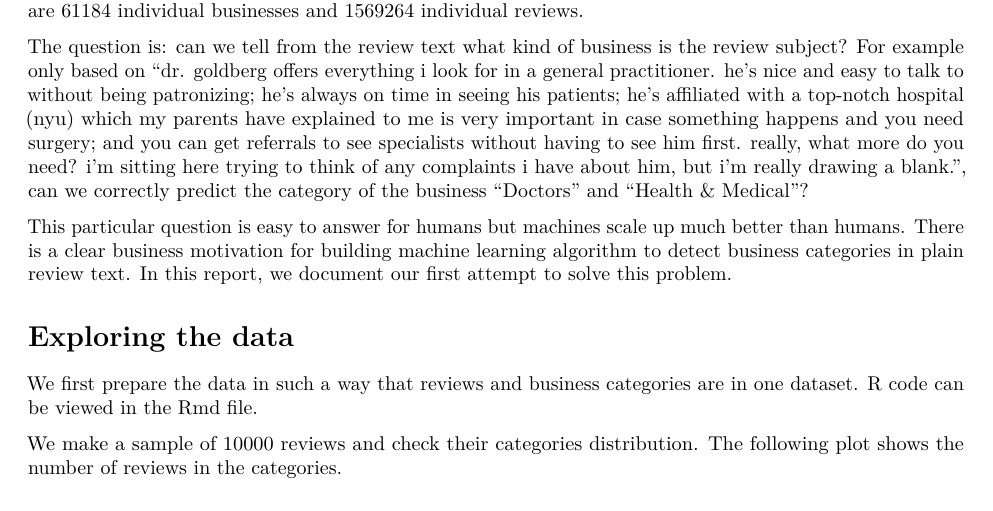
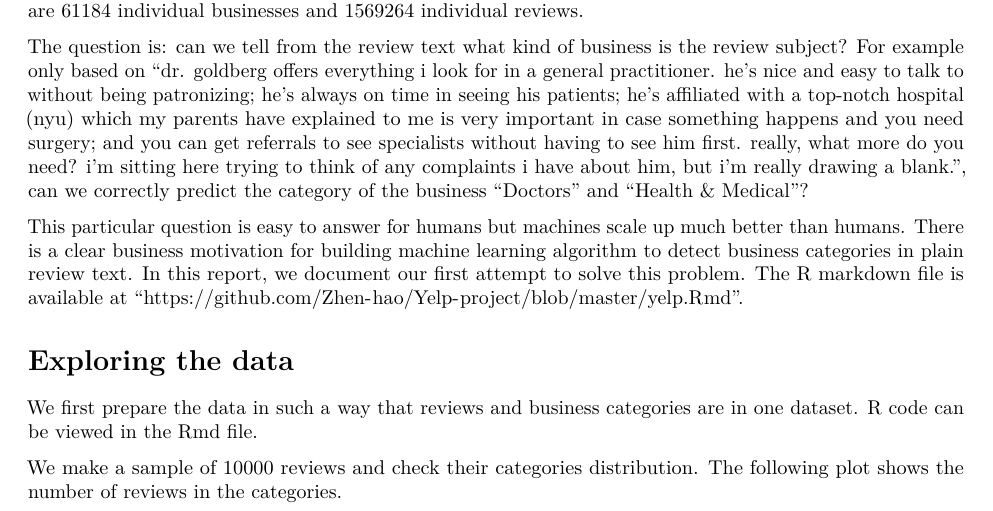
Before and after one commit to Zhen-hao/Yelp-project, an R Markdown document (yelp.Rmd): part of page 1 of 3, cut so that both start at the same text. Rendered offline with R 4.5, knitr and Pandoc, then LaTeX, with nearby package versions; some code elsewhere in the file could not run offline.

Commit message:
first commit

```diff
--- a/yelp.Rmd
+++ b/yelp.Rmd
@@ -43,7 +43,7 @@ length(YelpCat)
 The question is: can we tell from the review text what kind of business is the review subject?
 For example only based on "dr. goldberg offers everything i look for in a general practitioner.  he's nice and easy to talk to without being patronizing; he's always on time in seeing his patients; he's affiliated with a top-notch hospital (nyu) which my parents have explained to me is very important in case something happens and you need surgery; and you can get referrals to see specialists without having to see him first.  really, what more do you need?  i'm sitting here trying to think of any complaints i have about him, but i'm really drawing a blank.", can we correctly predict the category of the business "Doctors" and "Health & Medical"?
 
-This particular question is easy to answer for humans but machines scale up much better than humans. There is a clear business motivation for building machine learning algorithm to detect business categories in plain review text. In this report, we document our first attempt to solve this problem.
+This particular question is easy to answer for humans but machines scale up much better than humans. There is a clear business motivation for building machine learning algorithm to detect business categories in plain review text. In this report, we document our first attempt to solve this problem. The R markdown file is available at "https://github.com/Zhen-hao/Yelp-project/blob/master/yelp.Rmd".
 
 
 # Exploring the data
```
